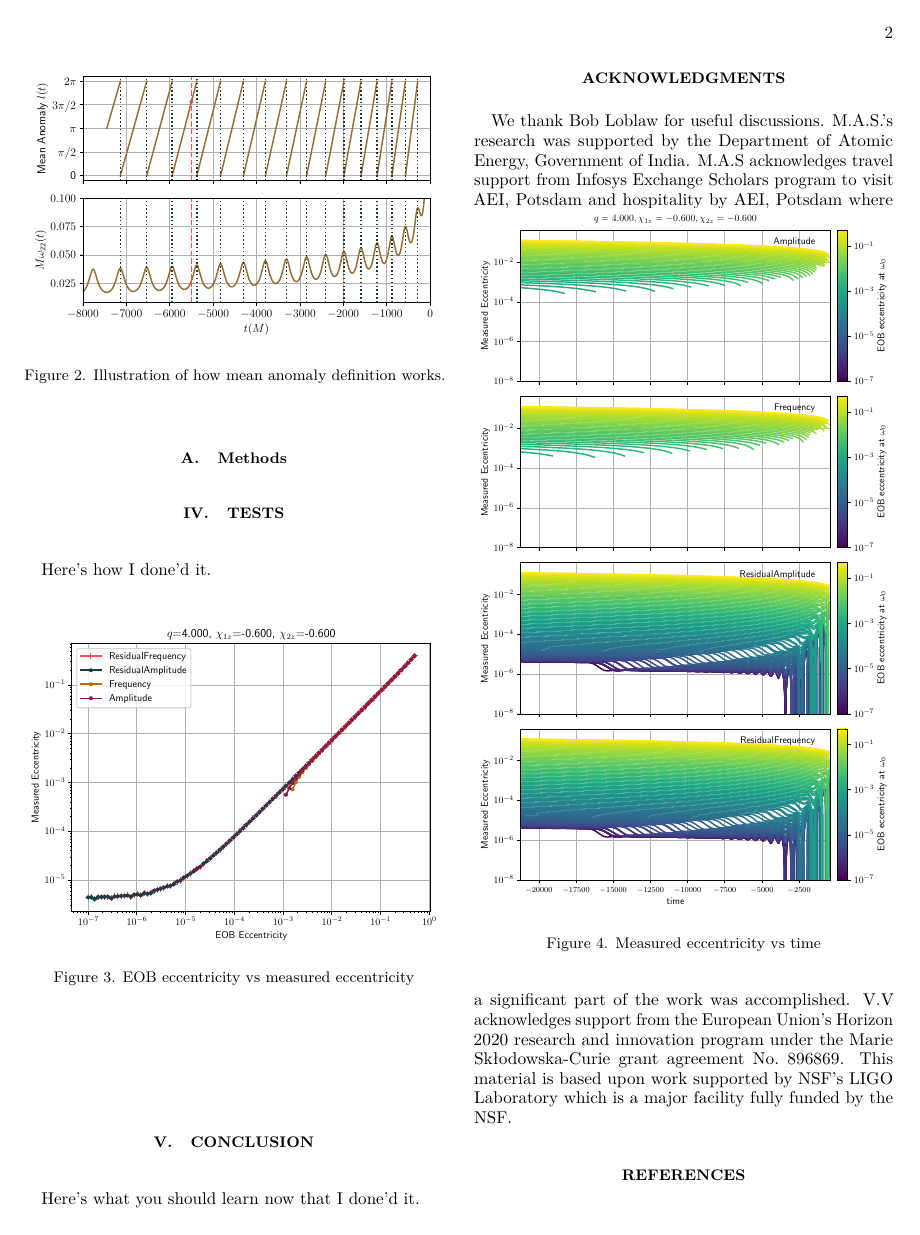
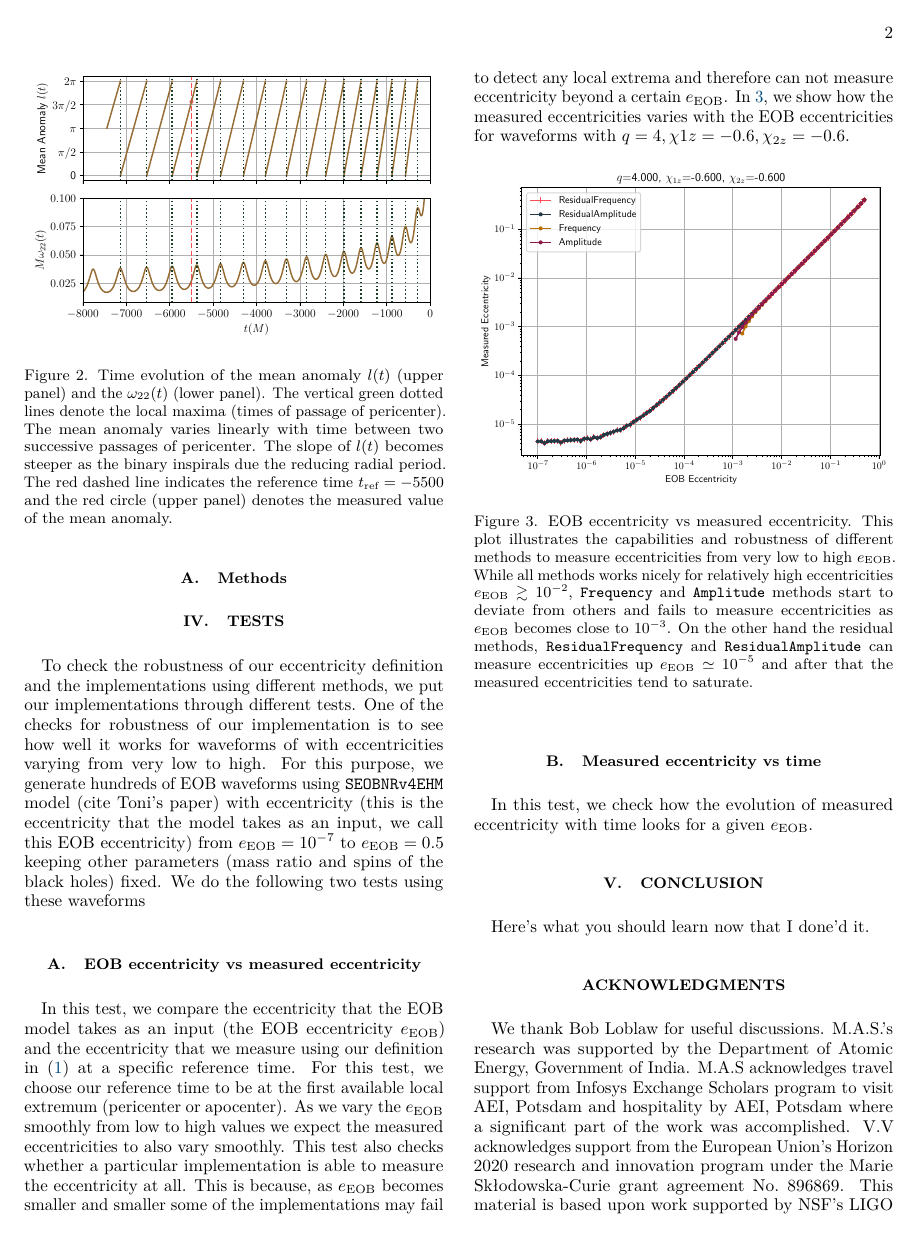
Before and after one commit to vijayvarma392/gw_eccentricity, a LaTeX paper (paper/paper.tex): page 2 of 3. Compiled offline with pdfLaTeX.

Commit message:
add text for EOB tests

```diff
--- a/paper/paper.tex
+++ b/paper/paper.tex
@@ -167,7 +167,11 @@ In the Newtonian case, the radial period $P$ is a constant but in general relati
 
 \begin{figure}[thb]
 \includegraphics[width=\columnwidth]{mean_ano_definition}
-\caption{Illustration of how mean anomaly definition works.}
+\caption{Time evolution of the mean anomaly $l(t)$ (upper panel) and the $\omega_{22}(t)$ (lower panel).
+  The vertical green dotted lines denote the local maxima (times of passage of pericenter). The mean anomaly
+  varies linearly with time between two successive passages of pericenter. The slope of $l(t)$ becomes steeper as the binary
+  inspirals due the reducing radial period. The red dashed line indicates the reference time $t_{\text{ref}}=-5500$ and the
+  red circle (upper panel) denotes the measured value of the mean anomaly.}
 \label{fig:mean_anomaly_definition}
 \end{figure}
 
@@ -188,14 +192,35 @@ Given a gravitational waveform, we proceed to measure the eccentricity and mean
 %==========================================================================
 \section{Tests}
 \label{sec:tests}
-Here's how I done'd it.
+To check the robustness of our eccentricity definition and the implementations using different methods, we put our implementations
+through different tests. One of the checks for robustness of our implementation is to see how well it works for waveforms of with eccentricities
+varying from very low to high. For this purpose, we generate hundreds of EOB waveforms using \texttt{SEOBNRv4EHM} model (cite Toni's paper) with eccentricity
+(this is the eccentricity that the model takes as an input, we call this EOB eccentricity) from $e_{\text{EOB}} = 10^{-7}$ to $e_{\text{EOB}} = 0.5$ keeping
+other parameters (mass ratio and spins of the black holes) fixed. We do the following two tests using these waveforms
+
+\subsection{EOB eccentricity vs measured eccentricity}
+\label{sec:eob-eccentricity-vs-measured-eccentricity}
+In this test, we compare the eccentricity that the EOB model takes as an input (the EOB eccentricity $e_{\text{EOB}}$) and the eccentricity that we measure using
+our definition in (\ref{eq:eccentricity_definition}) at a specific reference time. For this test, we choose our reference time to be at the first available local
+extremum (pericenter or apocenter). As we vary the $e_{\text{EOB}}$ smoothly from low to high values we expect the measured eccentricities to also vary smoothly.
+This test also checks whether a particular implementation is able to measure the eccentricity at all. This is because, as $e_{\text{EOB}}$ becomes smaller and smaller
+some of the implementations may fail to detect any local extrema and therefore can not measure eccentricity beyond a certain $e_{\text{EOB}}$. In \ref{fig:eob_vs_measured_ecc},
+we show how the measured eccentricities varies with the EOB eccentricities for waveforms with $q=4, \chi{1z}=-0.6, \chi_{2z}=-0.6$.
+
 
 %--------------------------------------------------------------------------
 \begin{figure}[thb]
 \includegraphics[width=\columnwidth]{test_eob_vs_measured_ecc_example}
-\caption{EOB eccentricity vs measured eccentricity}
+\caption{EOB eccentricity vs measured eccentricity. This plot illustrates the capabilities and robustness of different methods to measure eccentricities from very low to high $e_{\text{EOB}}$.
+  While all methods works nicely for relatively high eccentricities $e_{\text{EOB}} \gtrsim 10^{-2}$, \texttt{Frequency} and \texttt{Amplitude} methods start to deviate from others
+  and fails to measure eccentricities as $e_{\text{EOB}}$ becomes close to $10^{-3}$. On the other hand the residual methods, \texttt{ResidualFrequency} and \texttt{ResidualAmplitude}
+can measure eccentricities up $e_{\text{EOB}} \simeq 10^{-5}$ and after that the measured eccentricities tend to saturate.}
 \label{fig:eob_vs_measured_ecc}
 \end{figure}
+
+\subsection{Measured eccentricity vs time}
+\label{sec:measured-eccentricity-vs-time}
+In this test, we check how the evolution of measured eccentricity with time looks for a given $e_{\text{EOB}}$.
 
 \begin{figure}[thb]
 \includegraphics[width=\columnwidth]{test_measured_ecc_vs_time_example}
```
